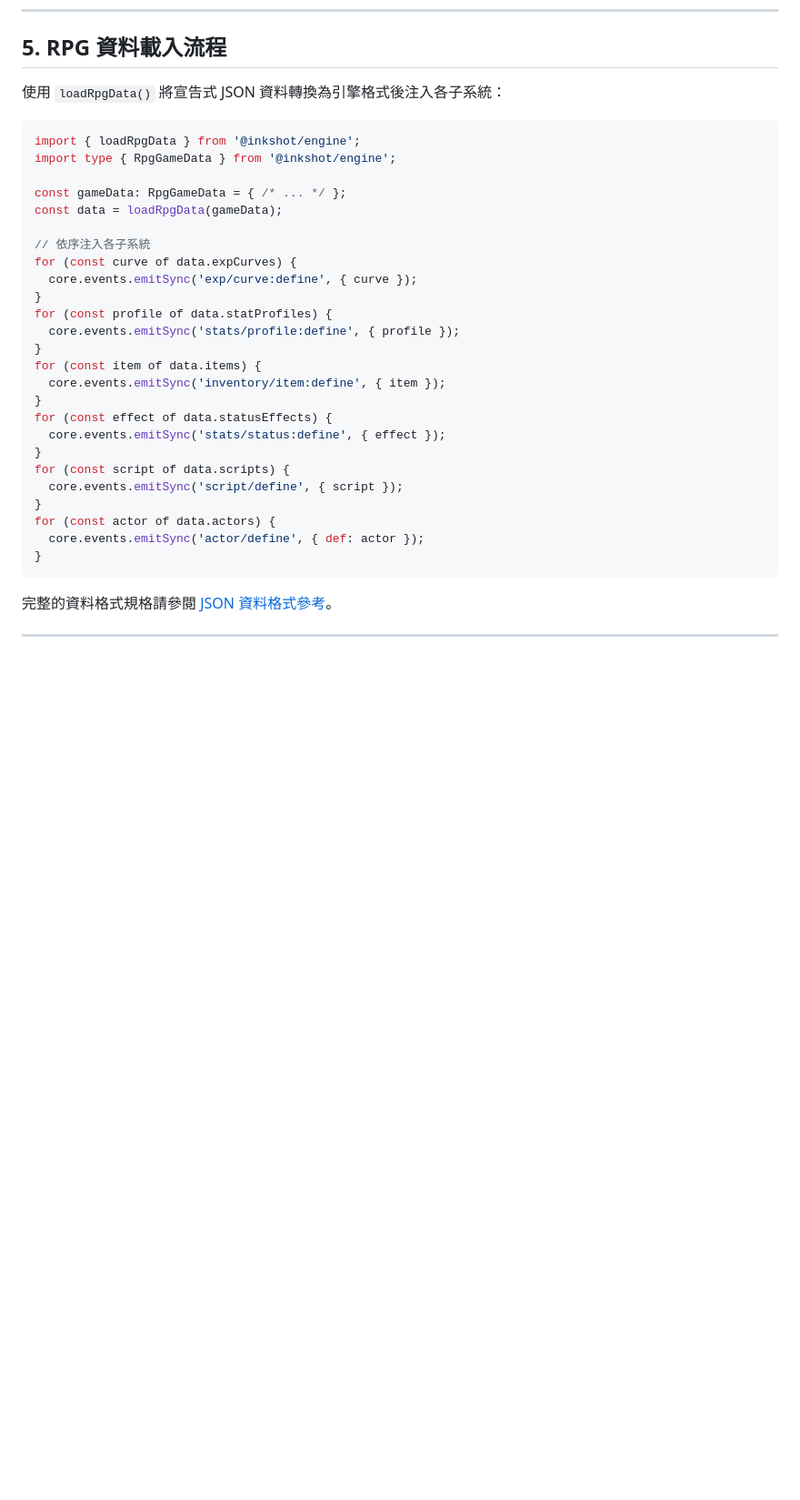
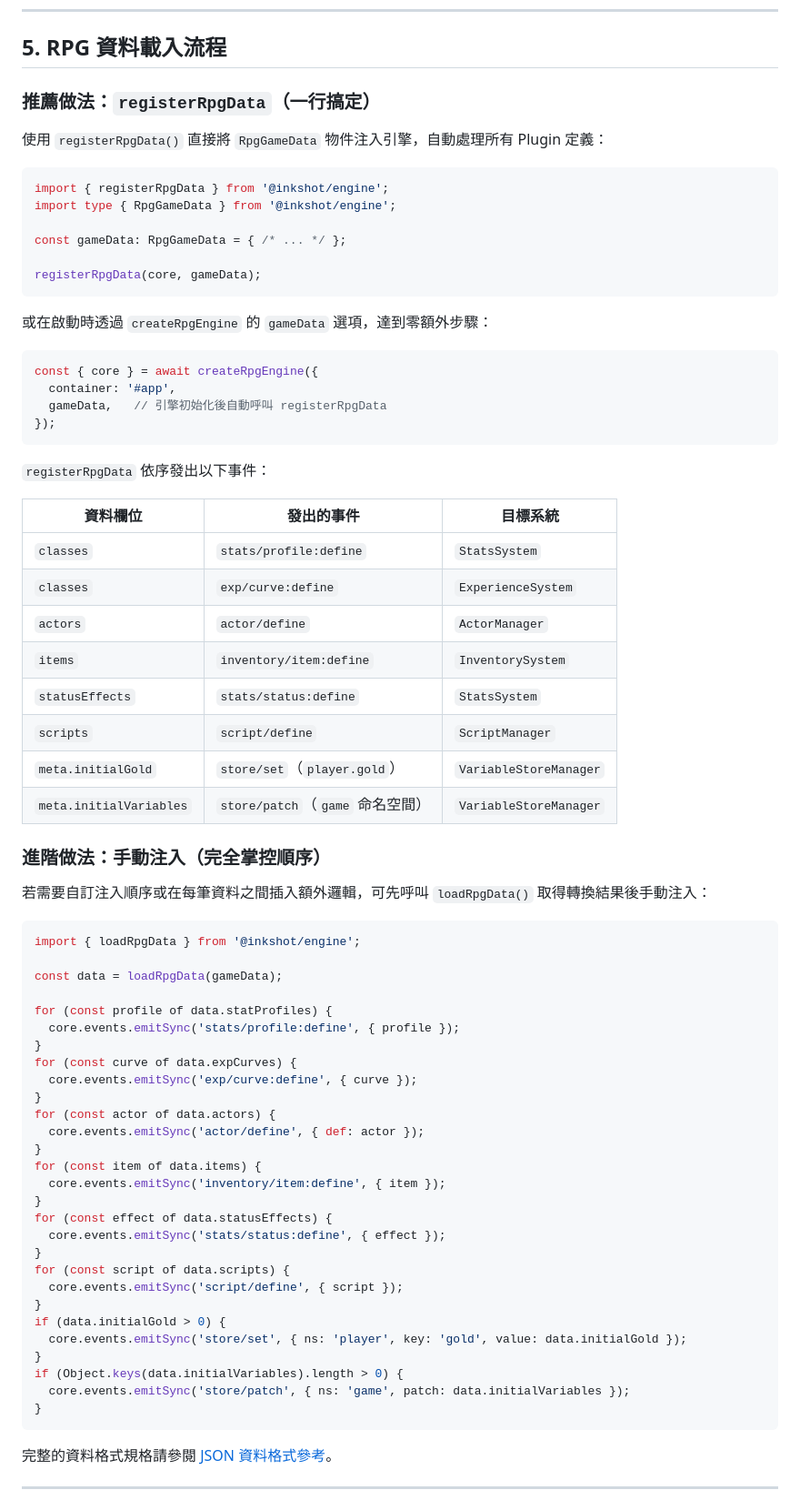
Before and after one commit to PukoDeveloper/inkshot-engine, a Markdown page: docs/rpg/README.md, the part around one of its changes. Shown at 91% size. GitHub-like rendering; blank space fills up the shorter version.

````diff
--- a/docs/rpg/README.md
+++ b/docs/rpg/README.md
@@ -443,21 +463,58 @@ DialogueManager ◄──say──── │ ──emit──► EventBus（任
 
 ## 5. RPG 資料載入流程
 
-使用 `loadRpgData()` 將宣告式 JSON 資料轉換為引擎格式後注入各子系統：
+### 推薦做法：`registerRpgData`（一行搞定）
+
+使用 `registerRpgData()` 直接將 `RpgGameData` 物件注入引擎，自動處理所有 Plugin 定義：
+
+```ts
+import { registerRpgData } from '@inkshot/engine';
+import type { RpgGameData } from '@inkshot/engine';
+
+const gameData: RpgGameData = { /* ... */ };
+
+registerRpgData(core, gameData);
+```
+
+或在啟動時透過 `createRpgEngine` 的 `gameData` 選項，達到零額外步驟：
+
+```ts
+const { core } = await createRpgEngine({
+  container: '#app',
+  gameData,   // 引擎初始化後自動呼叫 registerRpgData
+});
+```
+
+`registerRpgData` 依序發出以下事件：
+
+| 資料欄位 | 發出的事件 | 目標系統 |
+|----------|-----------|---------|
+| `classes` | `stats/profile:define` | `StatsSystem` |
+| `classes` | `exp/curve:define` | `ExperienceSystem` |
+| `actors` | `actor/define` | `ActorManager` |
+| `items` | `inventory/item:define` | `InventorySystem` |
+| `statusEffects` | `stats/status:define` | `StatsSystem` |
+| `scripts` | `script/define` | `ScriptManager` |
+| `meta.initialGold` | `store/set`（`player.gold`）| `VariableStoreManager` |
+| `meta.initialVariables` | `store/patch`（`game` 命名空間）| `VariableStoreManager` |
+
+### 進階做法：手動注入（完全掌控順序）
+
+若需要自訂注入順序或在每筆資料之間插入額外邏輯，可先呼叫 `loadRpgData()` 取得轉換結果後手動注入：
 
 ```ts
 import { loadRpgData } from '@inkshot/engine';
-import type { RpgGameData } from '@inkshot/engine';
 
-const gameData: RpgGameData = { /* ... */ };
 const data = loadRpgData(gameData);
 
-// 依序注入各子系統
+for (const profile of data.statProfiles) {
+  core.events.emitSync('stats/profile:define', { profile });
+}
 for (const curve of data.expCurves) {
   core.events.emitSync('exp/curve:define', { curve });
 }
-for (const profile of data.statProfiles) {
-  core.events.emitSync('stats/profile:define', { profile });
+for (const actor of data.actors) {
+  core.events.emitSync('actor/define', { def: actor });
 }
 for (const item of data.items) {
   core.events.emitSync('inventory/item:define', { item });
@@ -468,8 +525,11 @@ for (const effect of data.statusEffects) {
 for (const script of data.scripts) {
   core.events.emitSync('script/define', { script });
 }
-for (const actor of data.actors) {
-  core.events.emitSync('actor/define', { def: actor });
+if (data.initialGold > 0) {
+  core.events.emitSync('store/set', { ns: 'player', key: 'gold', value: data.initialGold });
+}
+if (Object.keys(data.initialVariables).length > 0) {
+  core.events.emitSync('store/patch', { ns: 'game', patch: data.initialVariables });
 }
 ```
 
````
Also changed, not shown: other parts of docs/rpg/README.md (+23 -3 lines), docs/json-data-format.md (+16 -3 lines), docs/rpg-quickstart.md (+58 -43 lines).
